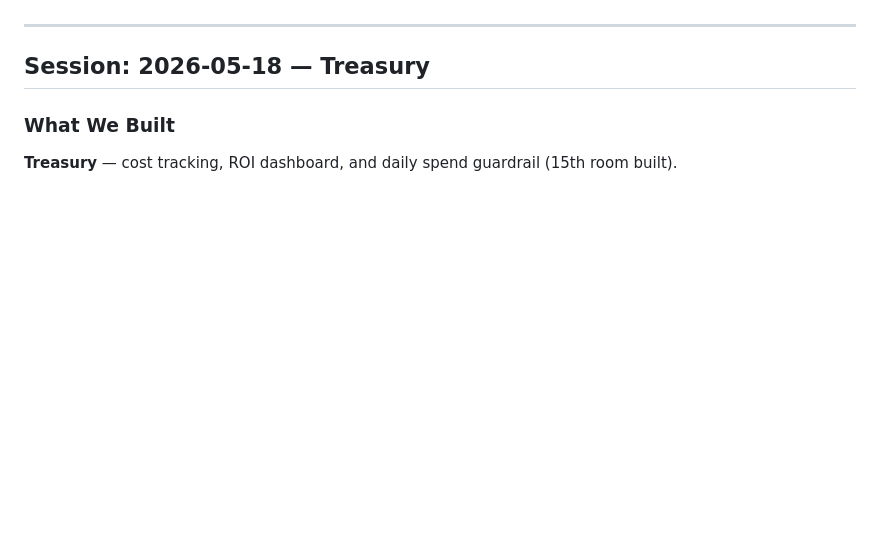
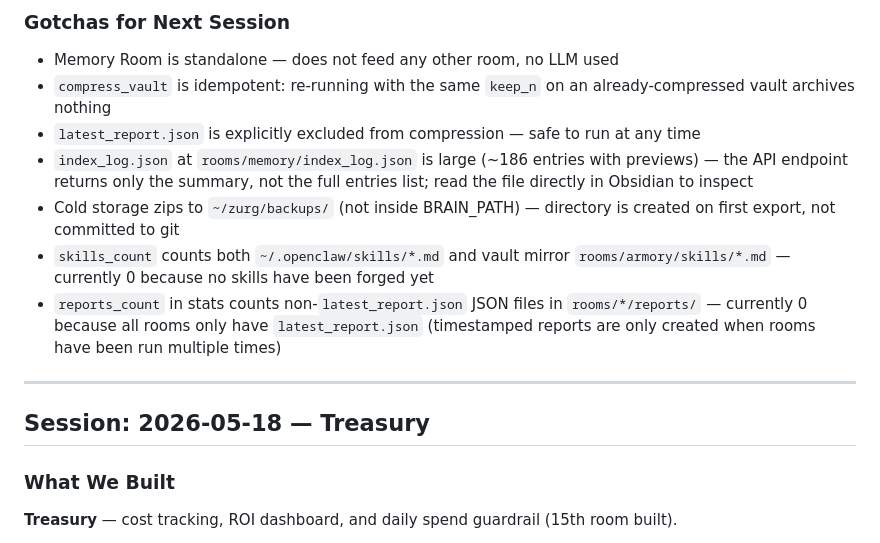
Before and after one commit to MaxW125/zurg, a Markdown page: HANDOFF.md, the part around one of its changes. Drawn GitHub-style; blank space fills up the shorter version.

Commit message:
docs: mark Memory Room done + session handoff

```diff
--- a/HANDOFF.md
+++ b/HANDOFF.md
@@ -4,3 +42,11 @@ _Update this before ending a session or starting a new room. One section per ses
+### Gotchas for Next Session
+- Memory Room is standalone — does not feed any other room, no LLM used
+- `compress_vault` is idempotent: re-running with the same `keep_n` on an already-compressed vault archives nothing
+- `latest_report.json` is explicitly excluded from compression — safe to run at any time
+- `index_log.json` at `rooms/memory/index_log.json` is large (~186 entries with previews) — the API endpoint returns only the summary, not the full entries list; read the file directly in Obsidian to inspect
+- Cold storage zips to `~/zurg/backups/` (not inside BRAIN_PATH) — directory is created on first export, not committed to git
+- `skills_count` counts both `~/.openclaw/skills/*.md` and vault mirror `rooms/armory/skills/*.md` — currently 0 because no skills have been forged yet
+- `reports_count` in stats counts non-`latest_report.json` JSON files in `rooms/*/reports/` — currently 0 because all rooms only have `latest_report.json` (timestamped reports are only created when rooms have been run multiple times)
 
 ---
 
```
Also changed, not shown: other parts of HANDOFF.md (+38 -0 lines).
